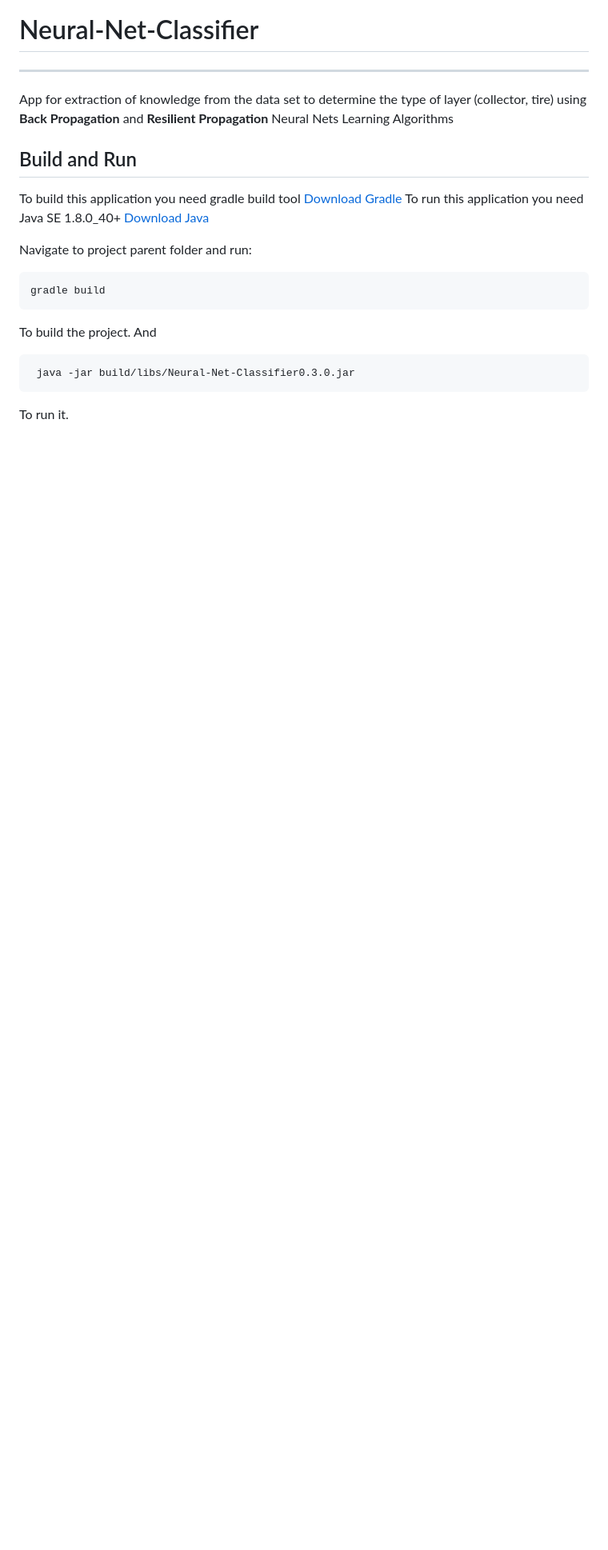
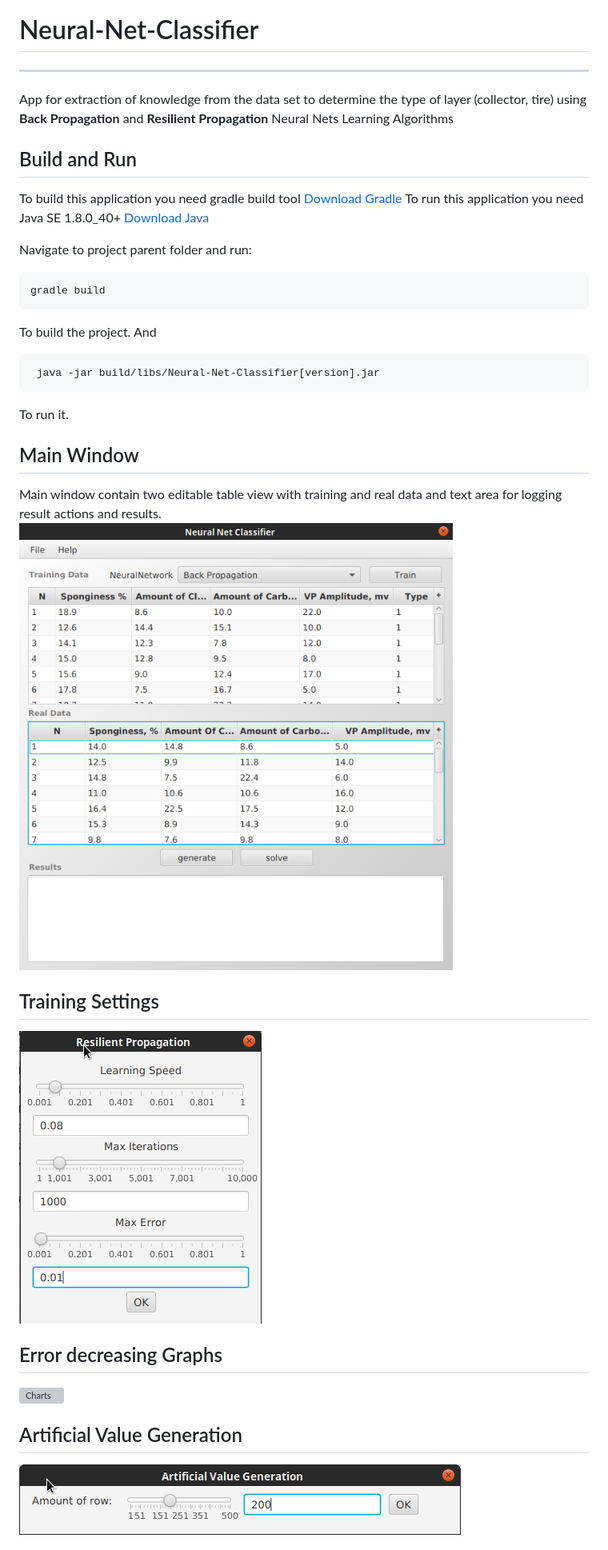
Before and after one commit to Saka7/Layer-Classifier, a Markdown page: README.md, the part around the change printed below. Shown: that part at 80% size. Drawn GitHub-style; pictures changed too: screenshots/avg.png (added), screenshots/main-window.png (added), screenshots/training-settings.png (added); blank space fills up the shorter version; grey boxes are pictures that could not be loaded.

Commit message:
Adding screenshots to README

````diff
--- a/README.md
+++ b/README.md
@@ -3,7 +3,7 @@
 ------
  App for extraction of knowledge from the data set to determine the type of layer (collector, tire) using **Back Propagation** and **Resilient Propagation** Neural Nets Learning Algorithms
 
- ## Build and Run
+## Build and Run
 To build this application you need gradle build tool
 [Download Gradle](http://gradle.org/gradle-download/)
 To run this application you need Java SE 1.8.0_40+
@@ -15,6 +15,20 @@ gradle build
 ```
 To build the project. And
 ``` Bash
- java -jar build/libs/Neural-Net-Classifier0.3.0.jar
+ java -jar build/libs/Neural-Net-Classifier[version].jar
 ```
 To run it.
+
+## Main Window
+Main window contain two editable table view with training and real data and text area for logging result actions and results.
+![Main Window](/screenshots/main-window.png)
+
+## Training Settings
+![Training Settings](/screenshots/training-settings.png)
+
+## Error decreasing Graphs
+![Charts](/screenshots/charts)
+
+## Artificial Value Generation
+![AVG](/screenshots/avg.png)
+
````
Also changed, not shown: other parts of README.md (+2 -0 lines), screenshots/charts.png (added), screenshots/file-menu.png (added), screenshots/prediction.png (added), 1 other file.
